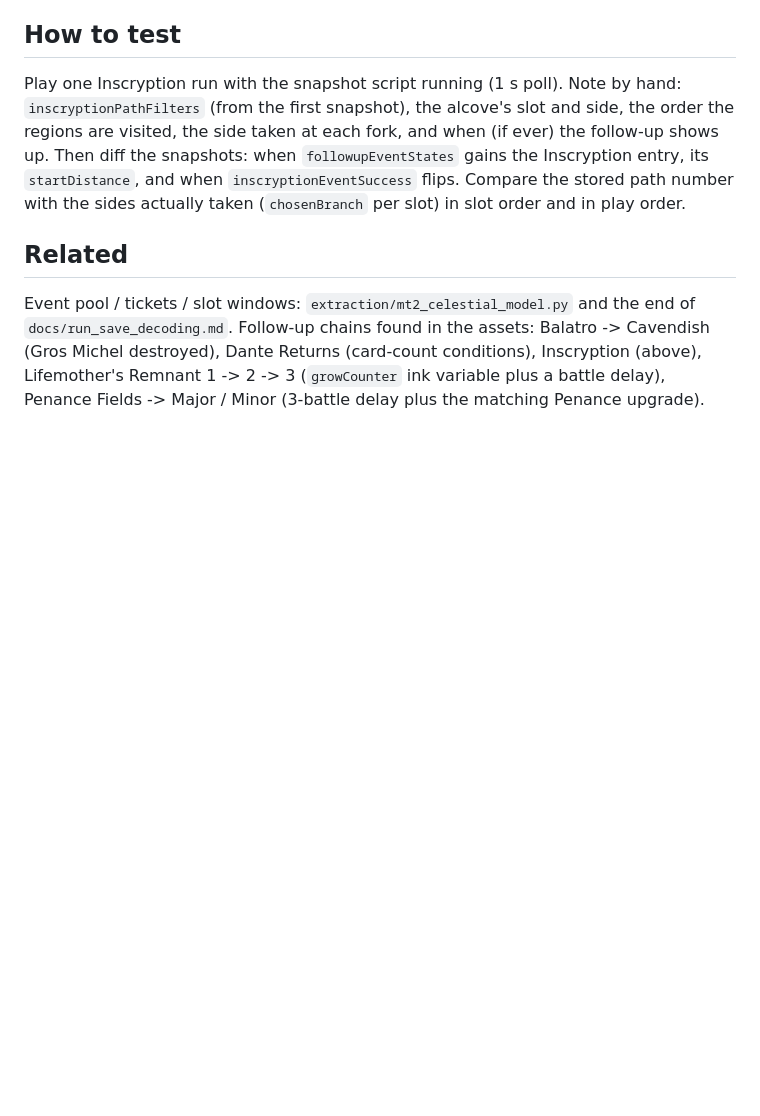
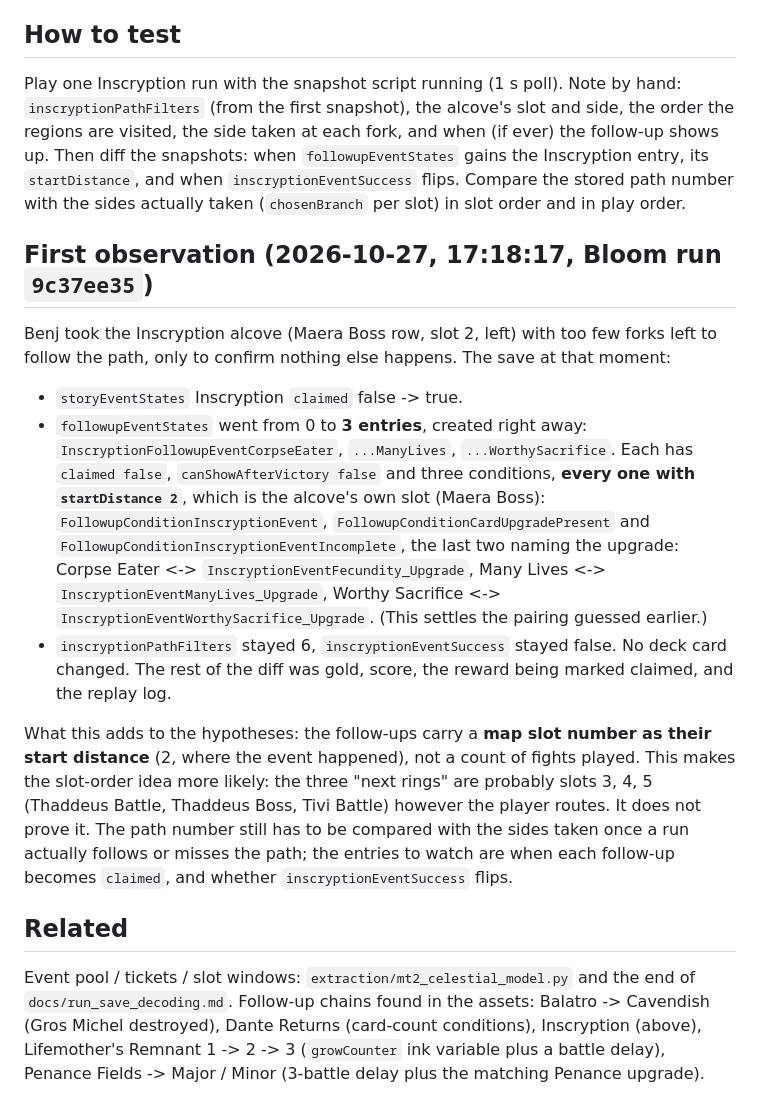
Before and after one commit to mashpanic/sstracker, a Markdown page: docs/inscryption_followup_research.md, the part around the change. Drawn GitHub-style; blank space fills up the shorter version.

Commit message:
Notes: first Inscryption observation (follow-up entries and start distance)
Co-Authored-By: Claude Sonnet 5.5 <noreply@anthropic.com>
Claude-Session: https://claude.ai/code/session_0166o9FnDChzkxSkHoUNv9Uz

```diff
--- a/docs/inscryption_followup_research.md
+++ b/docs/inscryption_followup_research.md
@@ -63,6 +63,33 @@ entry, its `startDistance`, and when `inscryptionEventSuccess` flips. Compare th
 path number with the sides actually taken (`chosenBranch` per slot) in slot order and in
 play order.
 
+## First observation (2026-10-27, 17:18:17, Bloom run `9c37ee35`)
+
+Benj took the Inscryption alcove (Maera Boss row, slot 2, left) with too few forks left
+to follow the path, only to confirm nothing else happens. The save at that moment:
+
+- `storyEventStates` Inscryption `claimed` false -> true.
+- `followupEventStates` went from 0 to **3 entries**, created right away:
+  `InscryptionFollowupEventCorpseEater`, `...ManyLives`, `...WorthySacrifice`. Each has
+  `claimed false`, `canShowAfterVictory false` and three conditions, **every one with
+  `startDistance 2`**, which is the alcove's own slot (Maera Boss):
+  `FollowupConditionInscryptionEvent`, `FollowupConditionCardUpgradePresent` and
+  `FollowupConditionInscryptionEventIncomplete`, the last two naming the upgrade:
+  Corpse Eater <-> `InscryptionEventFecundity_Upgrade`, Many Lives <->
+  `InscryptionEventManyLives_Upgrade`, Worthy Sacrifice <->
+  `InscryptionEventWorthySacrifice_Upgrade`. (This settles the pairing guessed earlier.)
+- `inscryptionPathFilters` stayed 6, `inscryptionEventSuccess` stayed false. No deck
+  card changed. The rest of the diff was gold, score, the reward being marked claimed, and
+  the replay log.
+
+What this adds to the hypotheses: the follow-ups carry a **map slot number as their
+start distance** (2, where the event happened), not a count of fights played. This makes
+the slot-order idea more likely: the three "next rings" are probably slots 3, 4, 5
+(Thaddeus Battle, Thaddeus Boss, Tivi Battle) however the player routes. It does not prove
+it. The path number still has to be compared with the sides taken once a run actually
+follows or misses the path; the entries to watch are when each follow-up becomes
+`claimed`, and whether `inscryptionEventSuccess` flips.
+
 ## Related
 
 Event pool / tickets / slot windows: `extraction/mt2_celestial_model.py` and the end of
```
